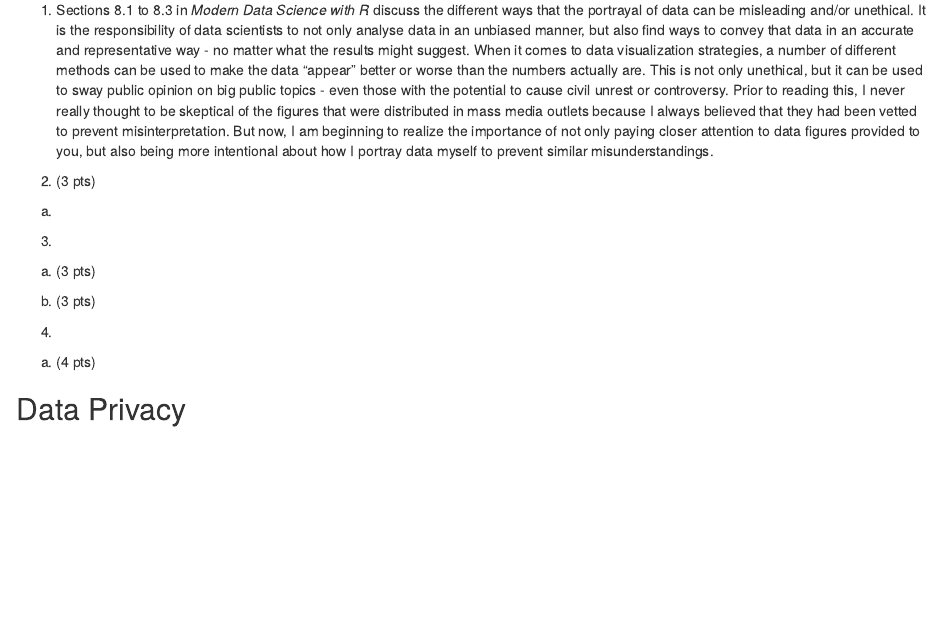
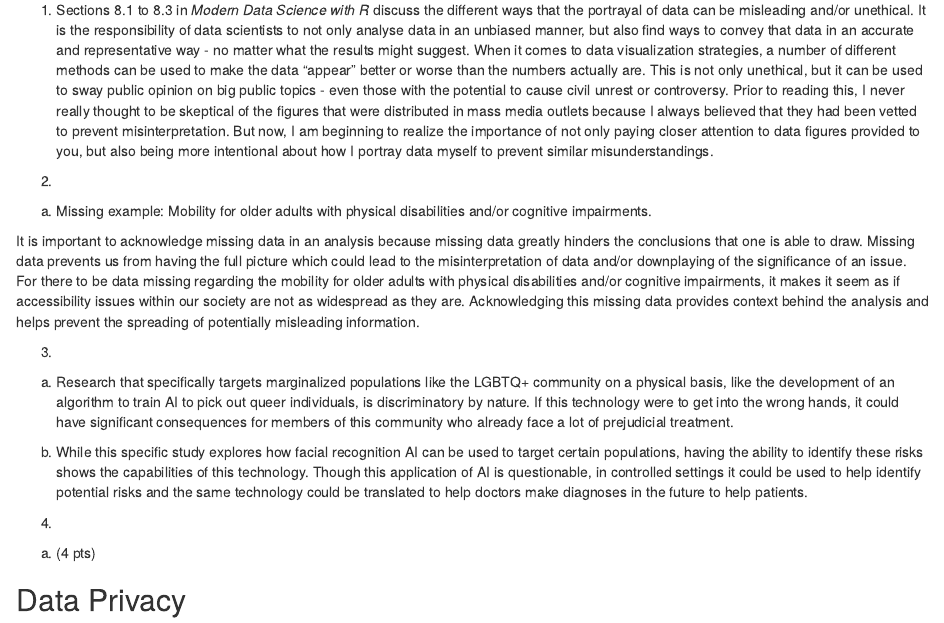
Before and after one commit to cmferg19/Data_Science_Exercises, an R Markdown document (Code/project1_Ferguson.Rmd): the page in a window 1100 px wide, from 290 px down. Rendered offline with R 4.5, knitr and Pandoc, with nearby package versions; drawn as R Markdown's standard HTML page in place of the format the file asks for.

Commit message:
work through questions 2 and 3

```diff
--- a/Code/project1_Ferguson.Rmd
+++ b/Code/project1_Ferguson.Rmd
@@ -34,15 +34,16 @@ opts_knit$set(width=75)
 
 1. Sections 8.1 to 8.3 in *Modern Data Science with R* discuss the different ways that the portrayal of data can be misleading and/or unethical.  It is the responsibility of data scientists to not only analyse data in an unbiased manner, but also find ways to convey that data in an accurate and representative way - no matter what the results might suggest.  When it comes to data visualization strategies, a number of different methods can be used to make the data "appear" better or worse than the numbers actually are.  This is not only unethical, but it can be used to sway public opinion on big public topics - even those with the potential to cause civil unrest or controversy. Prior to reading this, I never really thought to be skeptical of the figures that were distributed in mass media outlets because I always believed that they had been vetted to prevent misinterpretation.  But now, I am beginning to realize the importance of not only paying closer attention to data figures provided to you, but also being more intentional about how I portray data myself to prevent similar misunderstandings.
 
-2. (3 pts)
-a.
+2.
+a. Missing example: Mobility for older adults with physical disabilities and/or cognitive impairments.
+
+It is important to acknowledge missing data in an analysis because missing data greatly hinders the conclusions that one is able to draw.  Missing data prevents us from having the full picture which could lead to the misinterpretation of data and/or downplaying of the significance of an issue.  For there to be data missing regarding the mobility for older adults with physical disabilities and/or cognitive impairments, it makes it seem as if accessibility issues within our society are not as widespread as they are.  Acknowledging this missing data provides context behind the analysis and helps prevent the spreading of potentially misleading information.
 
 3.
 
-a. (3 pts)
+a. Research that specifically targets marginalized populations like the LGBTQ+ community on a physical basis, like the development of an algorithm to train AI to pick out queer individuals, is discriminatory by nature. If this technology were to get into the wrong hands, it could have significant consequences for members of this community who already face a lot of prejudicial treatment.
 
-b. (3 pts)
-
+b. While this specific study explores how facial recognition AI can be used to target certain populations, having the ability to identify these risks shows the capabilities of this technology. Though this application of AI is questionable, in controlled settings it could be used to help identify potential risks and the same technology could be translated to help doctors make diagnoses in the future to help patients.
 
 
 4.
```
